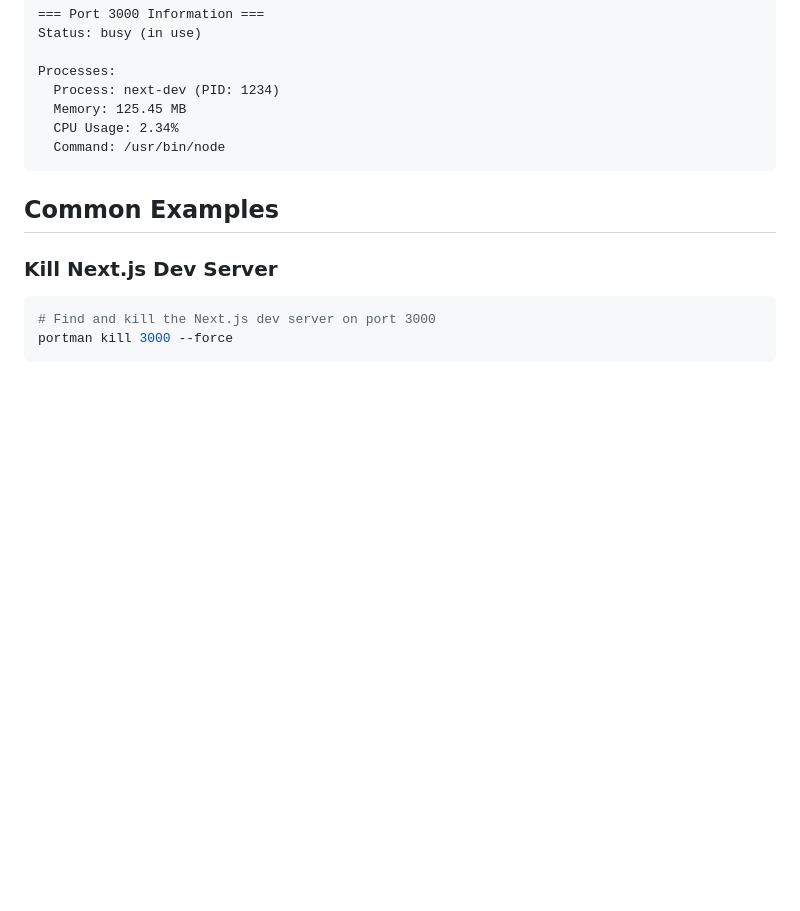
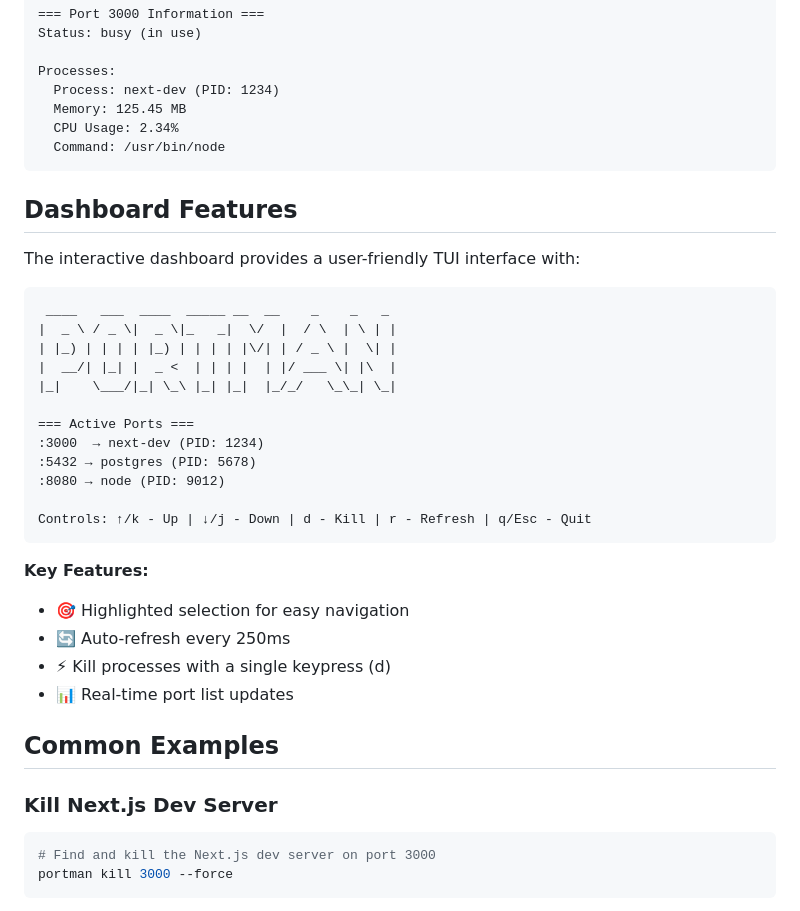
Before and after one commit to zakkycrypt01/PortMan, a Markdown page: README.md, the part around the change. Rendered like a GitHub page; blank space fills up the shorter version.

Commit message:
Add detailed dashboard features section to README for enhanced user guidance

````diff
--- a/README.md
+++ b/README.md
@@ -134,6 +134,31 @@ Processes:
   Command: /usr/bin/node
 ```
 
+## Dashboard Features
+
+The interactive dashboard provides a user-friendly TUI interface with:
+
+```
+ ____   ___  ____  _____ __  __    _    _   _
+|  _ \ / _ \|  _ \|_   _|  \/  |  / \  | \ | |
+| |_) | | | | |_) | | | | |\/| | / _ \ |  \| |
+|  __/| |_| |  _ <  | | | |  | |/ ___ \| |\  |
+|_|    \___/|_| \_\ |_| |_|  |_/_/   \_\_| \_|
+
+=== Active Ports ===
+:3000  → next-dev (PID: 1234)
+:5432 → postgres (PID: 5678)
+:8080 → node (PID: 9012)
+
+Controls: ↑/k - Up | ↓/j - Down | d - Kill | r - Refresh | q/Esc - Quit
+```
+
+**Key Features:**
+- 🎯 Highlighted selection for easy navigation
+- 🔄 Auto-refresh every 250ms
+- ⚡ Kill processes with a single keypress (d)
+- 📊 Real-time port list updates
+
 ## Common Examples
 
 ### Kill Next.js Dev Server
````
